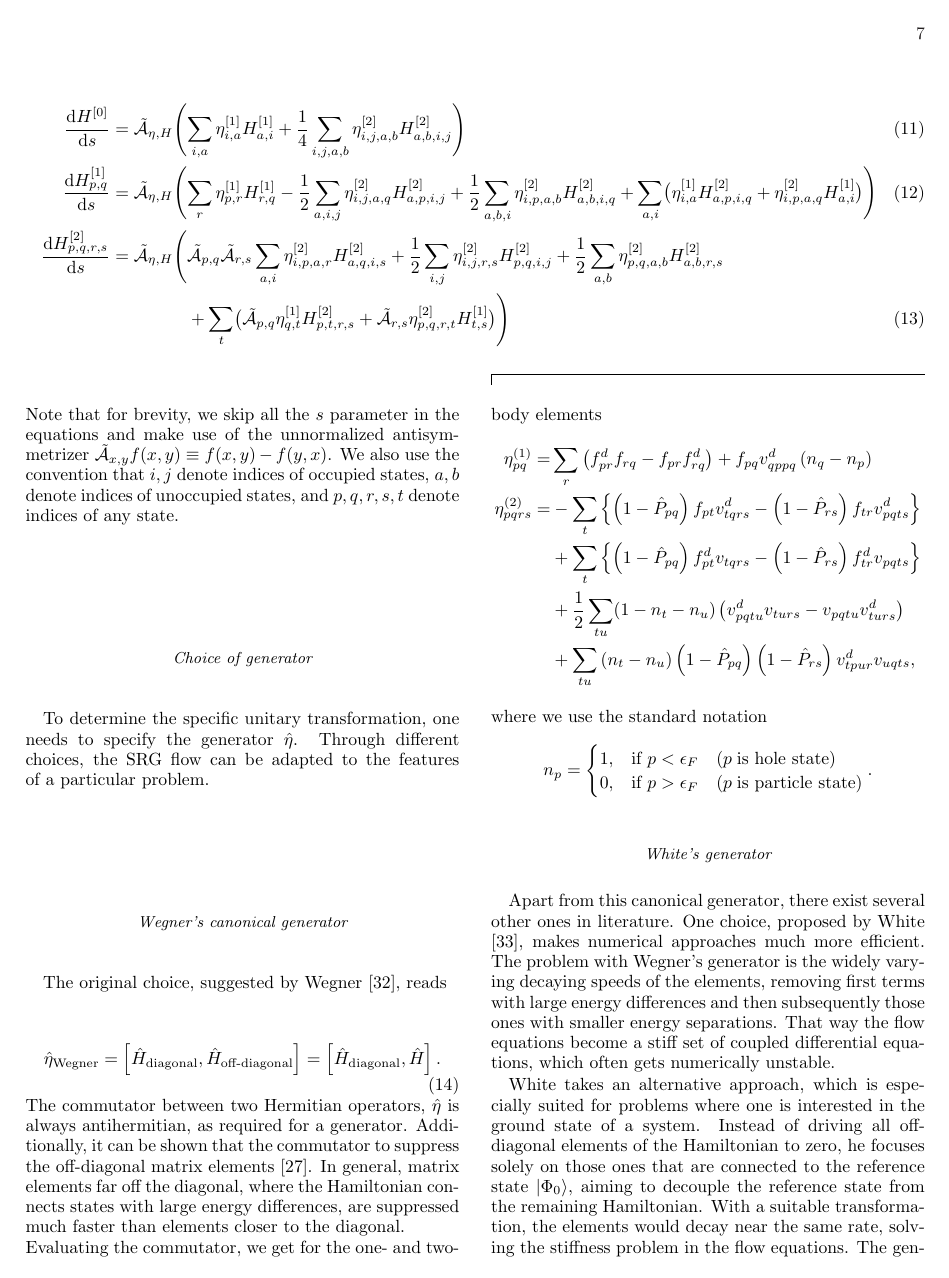
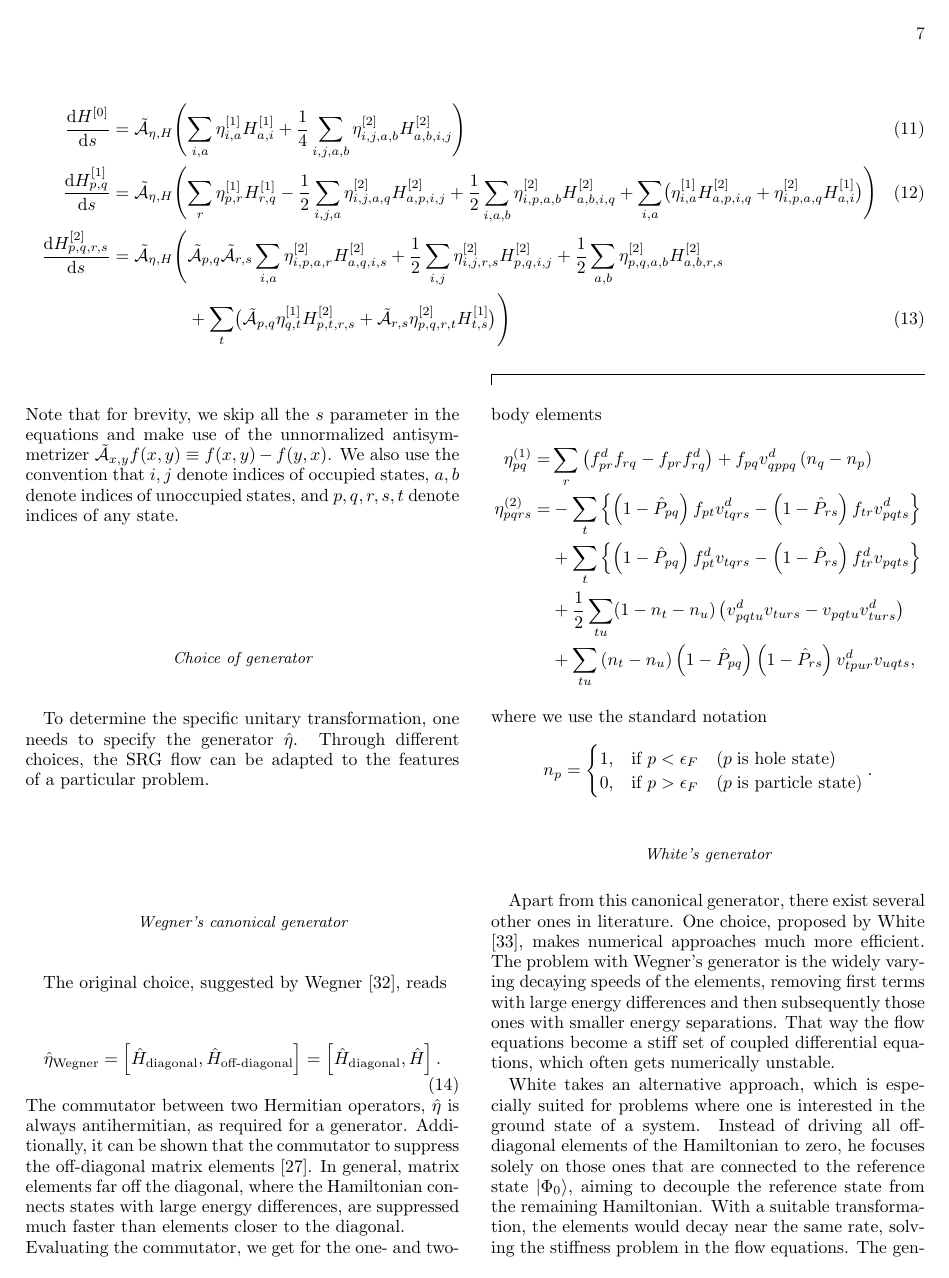
Before and after one commit to xrf/sp-energies-qd, a LaTeX paper (Manuscript/paper.tex): page 7 of 17. Compiled offline with pdfLaTeX.

Commit message:
spEnergiesQD: reorder indices in \sum

```diff
--- a/Manuscript/paper.tex
+++ b/Manuscript/paper.tex
@@ -662,9 +662,9 @@ By expanding the commutator in \eqref{eq:imsrgode} and dropping the three-body t
     \frac{\mathrm{d} H^{[1]}_{p, q}}{\mathrm{d} s}
     &= \tilde{\mathcal{A}}_{\eta, H} \Biggl(
       \sum_{r} \eta^{[1]}_{p, r} H^{[1]}_{r, q}
-      - \frac{1}{2} \sum_{a, i, j} \eta^{[2]}_{i, j, a, q} H^{[2]}_{a, p, i, j}
-      + \frac{1}{2} \sum_{a, b, i} \eta^{[2]}_{i, p, a, b} H^{[2]}_{a, b, i, q}
-      + \sum_{a, i} \bigl(
+      - \frac{1}{2} \sum_{i, j, a} \eta^{[2]}_{i, j, a, q} H^{[2]}_{a, p, i, j}
+      + \frac{1}{2} \sum_{i, a, b} \eta^{[2]}_{i, p, a, b} H^{[2]}_{a, b, i, q}
+      + \sum_{i, a} \bigl(
         \eta^{[1]}_{i, a} H^{[2]}_{a, p, i, q}
         + \eta^{[2]}_{i, p, a, q} H^{[1]}_{a, i}
       \bigr)
```
Also changed, not shown: Manuscript/paper.pdf, Manuscript/paper.tex (2 more changed lines).
